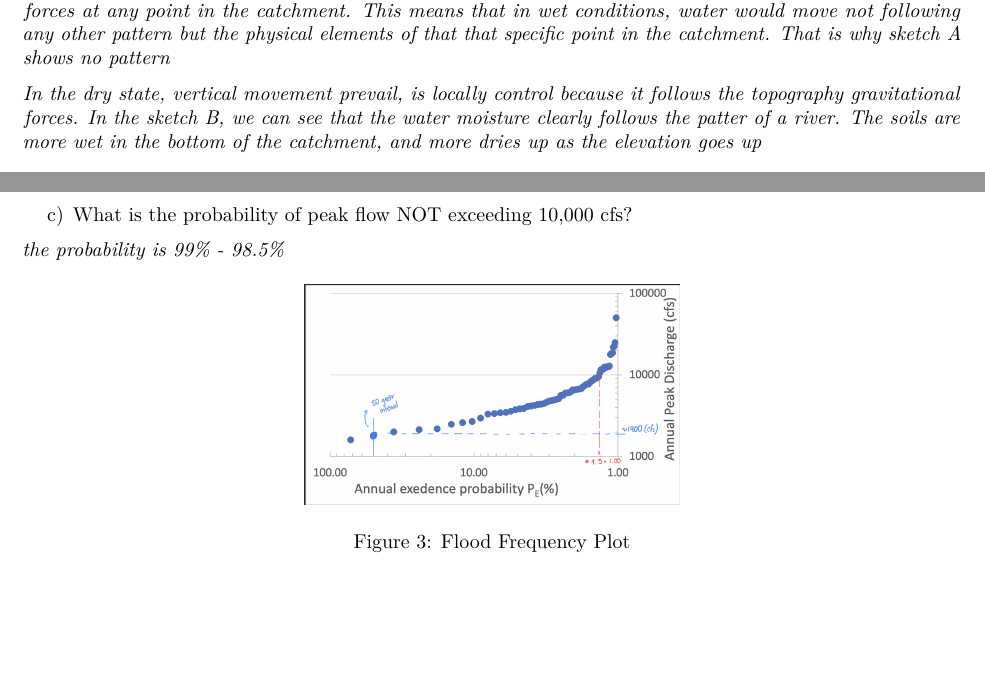
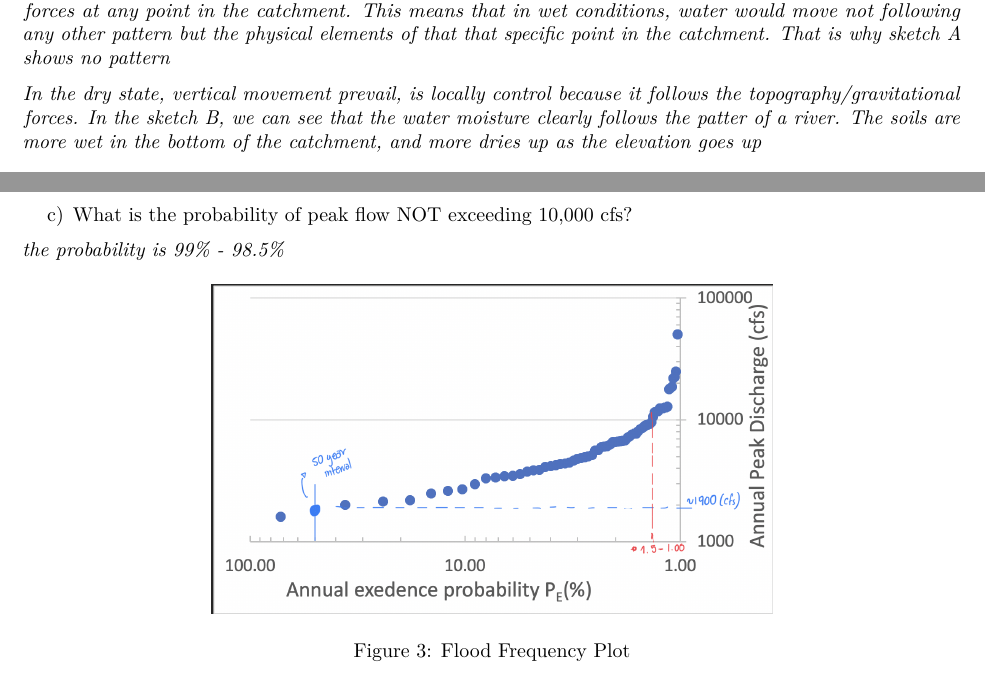
Before and after one commit to e1000ioa/Clases, an R Markdown document (WSM560_MidtermExam2.Rmd): two parts of pages 4 and 5 of 6, joined at a grey line, cut so that both start at the same text, the shorter picture padded with empty space. Rendered offline with R 4.5, knitr and Pandoc, then LaTeX, with nearby package versions; some code elsewhere in the file could not run offline.

Commit message:
midterm really fished

```diff
--- a/WSM560_MidtermExam2.Rmd
+++ b/WSM560_MidtermExam2.Rmd
@@ -105,7 +105,7 @@ print(paste("The discharge in mm/sec is",format(discharge2_5, big.mark=",", nsma
 
 *In the wet state, lateral water movement prevail, they are not locally control because they follow the capillary forces at any point in the catchment. This means that in wet conditions, water would move not following any other pattern but the physical elements of that that specific point in the catchment. That is why sketch A shows no pattern*
 
-*In the dry state, vertical movement prevail, is locally control because it follows the topography gravitational forces. In the sketch B, we can see that the water moisture clearly follows the patter of a river. The soils are more wet in the bottom of the catchment, and more dries up as the elevation goes up*
+*In the dry state, vertical movement prevail, is locally control because it follows the topography/gravitational forces. In the sketch B, we can see that the water moisture clearly follows the patter of a river. The soils are more wet in the bottom of the catchment, and more dries up as the elevation goes up*
 
 ![Greyson Experiment Skecht](images/Midterm2_Q6.jpeg){width=40%}
 
@@ -125,7 +125,7 @@ c) What is the probability of peak flow NOT exceeding 10,000 cfs?
 
 *the probability is 99% - 98.5%*
 
-![Flood Frequency Plot](images/Midterm2_Q7.png){width=40%}
+![Flood Frequency Plot](images/Midterm2_Q7.png){width=60%}
 
 ### 8. Which line is the aggregated soil, and which is the compacted soil? Please label and explain why these two soil textures have different soil water content-suction relationships. (10 pts)
 
```
Also changed, not shown: 1 other file.
